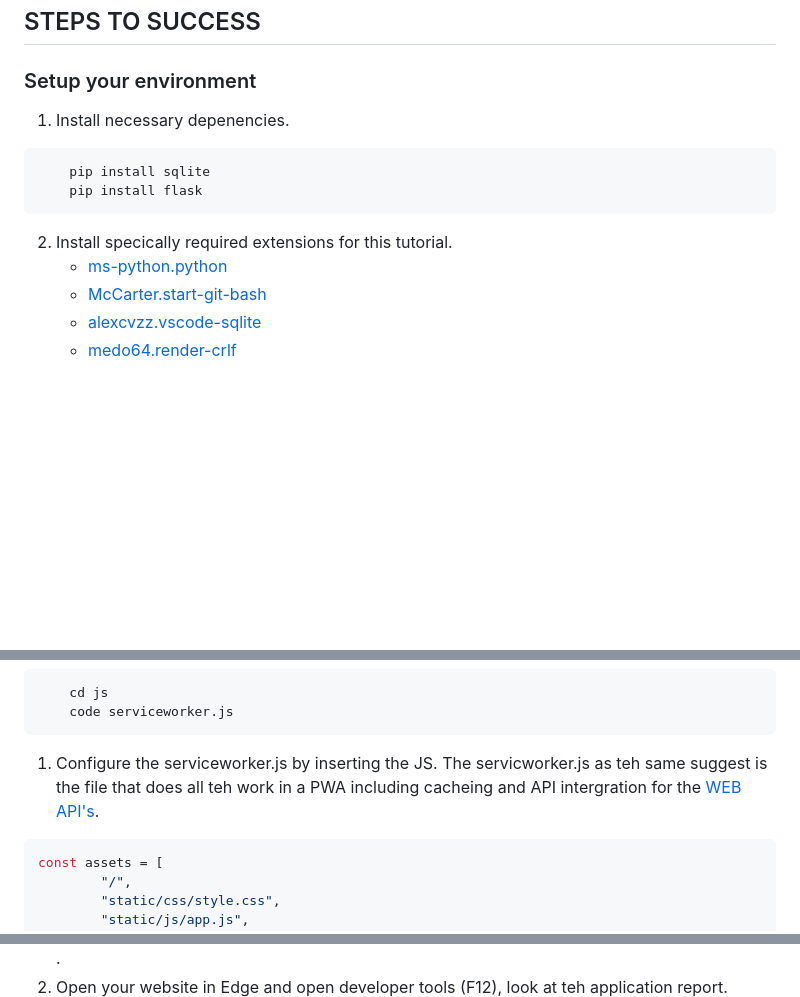
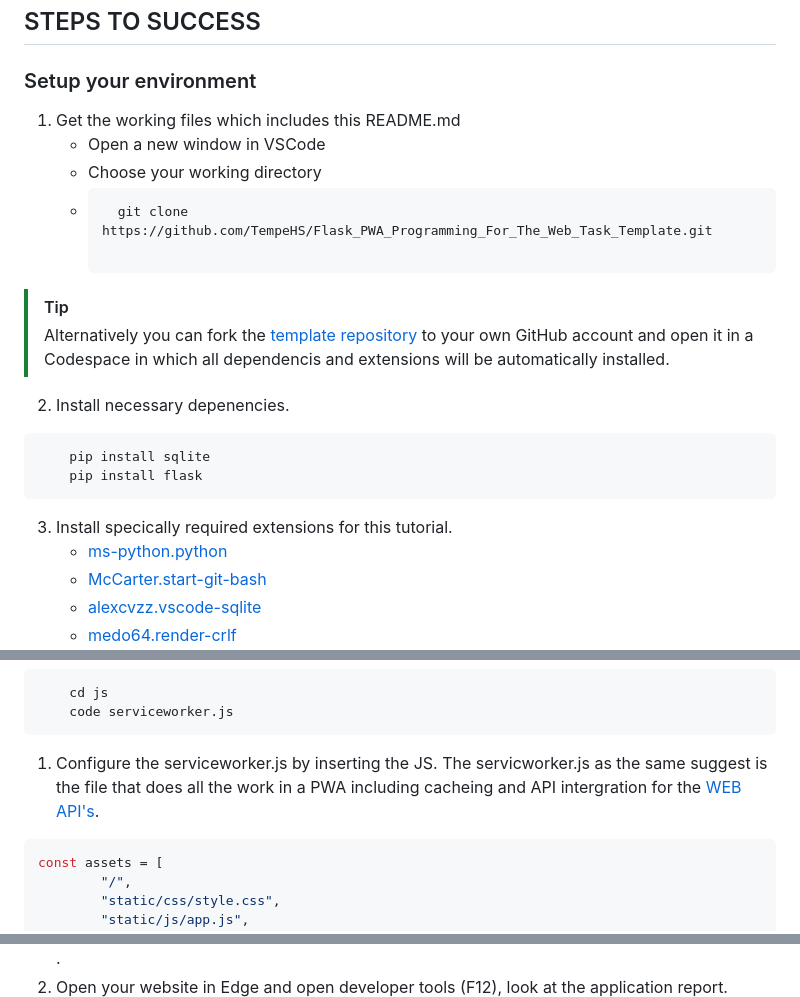
Before and after one commit to mkelly133/Flask_PWA_Programming_For_The_Web_Task_Source, a Markdown page: README.md, 3 parts joined by grey strips. GitHub-like rendering; blank space fills up the shorter version.

Commit message:
add clone instructions

````diff
--- a/README.md
+++ b/README.md
@@ -20,14 +20,23 @@ This guided tutorial will introduce HSC Software Engineering to the basics of de
 
 ### Setup your environment
 
-1. Install necessary depenencies.
+1. Get the working files which includes this README.md
+    - Open a new window in VSCode
+    - Choose your working directory
+    - ```bash
+        git clone https://github.com/TempeHS/Flask_PWA_Programming_For_The_Web_Task_Template.git
+
+> [!TIP]
+> Alternatively you can fork the [template repository](https://github.com/TempeHS/Flask_PWA_Programming_For_The_Web_Task_Template) to your own GitHub account and open it in a Codespace in which all dependencis and extensions will be automatically installed.
+
+2. Install necessary depenencies.
 
 ```bash
     pip install sqlite
     pip install flask
 ```
 
-2. Install specically required extensions for this tutorial.
+3. Install specically required extensions for this tutorial.
    - [ms-python.python](https://marketplace.visualstudio.com/items?itemName=ms-python.python)
    - [McCarter.start-git-bash](https://marketplace.visualstudio.com/items?itemName=McCarter.start-git-bash)
    - [alexcvzz.vscode-sqlite](https://marketplace.visualstudio.com/items?itemName=alexcvzz.vscode-sqlite)
@@ -602,7 +611,7 @@ def index():
     code serviceworker.js
 ```
 
-1. Configure the serviceworker.js by inserting the JS. The servicworker.js as teh same suggest is the file that does all teh work in a PWA including cacheing and API intergration for the [WEB API's](https://developer.mozilla.org/en-US/docs/Web/API).
+1. Configure the serviceworker.js by inserting the JS. The servicworker.js as the same suggest is the file that does all the work in a PWA including cacheing and API intergration for the [WEB API's](https://developer.mozilla.org/en-US/docs/Web/API).
 
 ```js
 const assets = [
@@ -671,7 +680,7 @@ const assets = [
 Validation is important to ensure the app is compliant to [W3 web standards](https://www.w3.org/standards/).
 1. Open your website in Chrome and open developer tools (F12), run a Lighthouse report.
 ![Screen cpature of Chrome Lighthouse report](/README_resources/Chrome_Lighthouse_Report.png "Click F12 and choose Lighthouse on the top menu of your developer tools").
-2. Open your website in Edge and open developer tools (F12), look at teh application report.
+2. Open your website in Edge and open developer tools (F12), look at the application report.
 ![Screen cpature of Chrome Lighthouse report](/README_resources/Edge_Application_Report.png "Click F12 and choose Lighthouse on the top menu of your developer tools").
 
 ---
````
